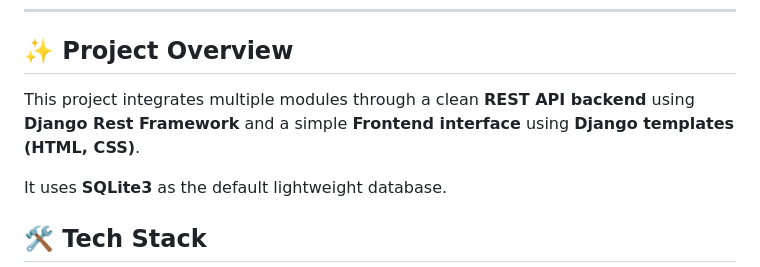
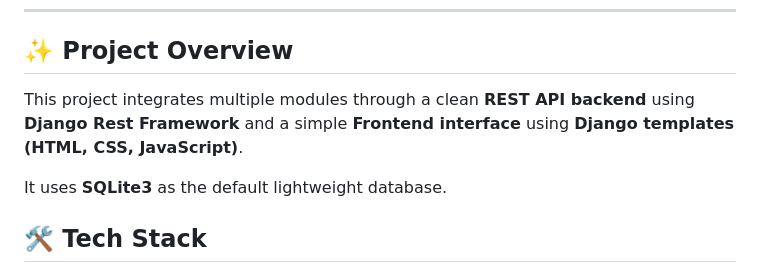
Before and after one commit to RR0327/Rise-of-Hablu, a Markdown page: README.md, the part around the change. Rendered like a GitHub page.

```diff
--- a/README.md
+++ b/README.md
@@ -6,7 +6,7 @@ A comprehensive **Rise of Hablu — Personal Growth & Productivity Platform** th
 
 ## ✨ **Project Overview**
 
-This project integrates multiple modules through a clean **REST API backend** using **Django Rest Framework** and a simple **Frontend interface** using **Django templates (HTML, CSS)**.
+This project integrates multiple modules through a clean **REST API backend** using **Django Rest Framework** and a simple **Frontend interface** using **Django templates (HTML, CSS, JavaScript)**.
 
 It uses **SQLite3** as the default lightweight database.
 
```
